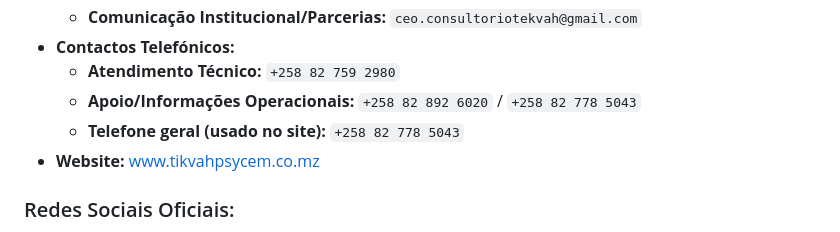
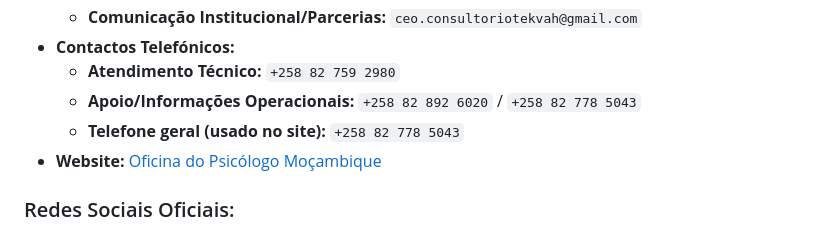
Before and after one commit to plp-alleluia/consultoriotikvah.mz, a Markdown page: README.md, the part around the change. GitHub-like rendering.

```diff
--- a/README.md
+++ b/README.md
@@ -74,7 +74,7 @@ Para dúvidas gerais, agendamentos, ou comunicação institucional, a Tikvah Psy
     * **Atendimento Técnico:** `+258 82 759 2980`
     * **Apoio/Informações Operacionais:** `+258 82 892 6020` / `+258 82 778 5043`
     * **Telefone geral (usado no site):** `+258 82 778 5043`
-* **Website:** [www.tikvahpsycem.co.mz](https://www.tikvahpsycem.co.mz)
+* **Website:** [Oficina do Psicólogo Moçambique](https://www.facebook.com/consultoriotikvah)
 
 ### Redes Sociais Oficiais:
 
```
